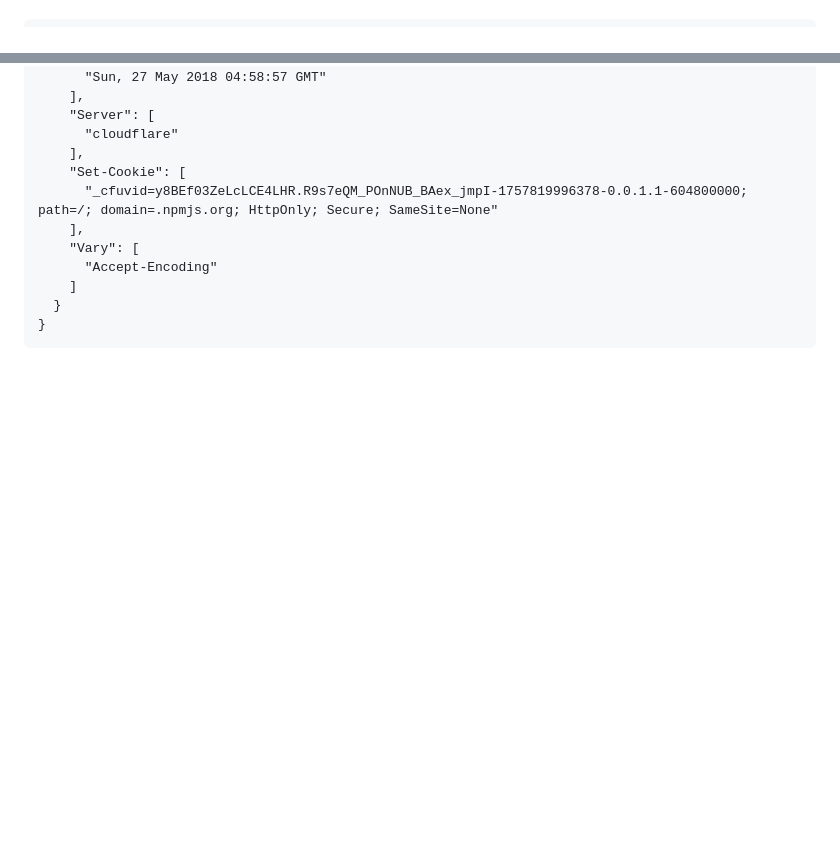
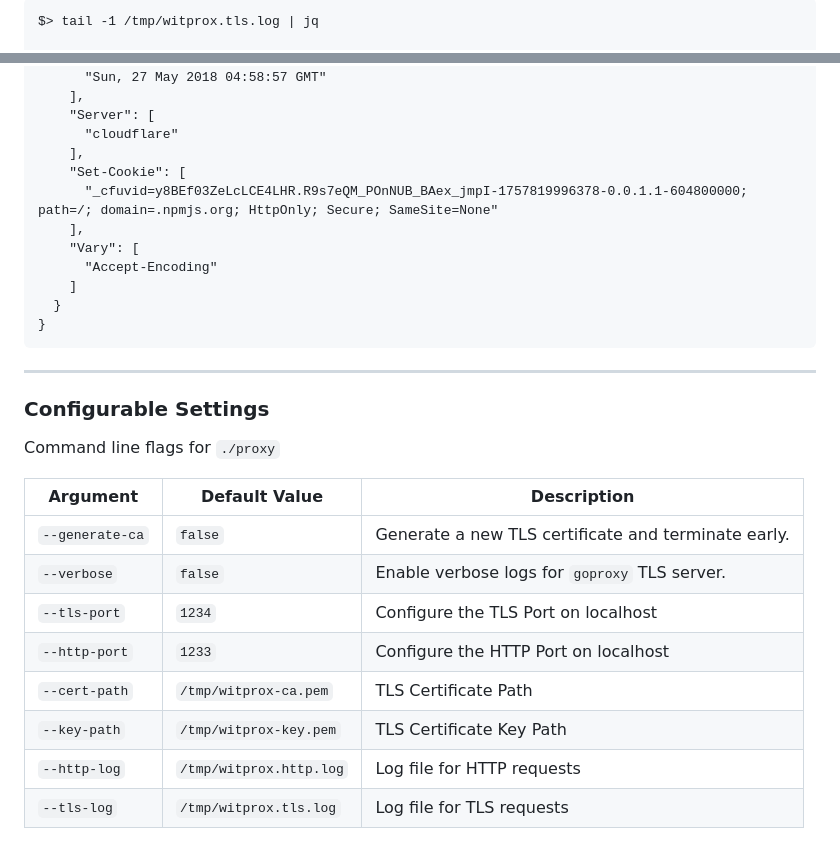
Before and after one commit to stupendoussuperpowers/witprox, a Markdown page: README.md, 2 parts joined by grey strips. Rendered like a GitHub page; blank space fills up the shorter version.

````diff
--- a/README.md
+++ b/README.md
@@ -57,5 +76,7 @@ Example log of one of the connections made by from a `npm install` -
 
 ```
+$> tail -1 /tmp/witprox.tls.log | jq
+
 {
   "timestamp": "2025-09-14T03:19:56.357272801Z",
   "duration_ms": 9223372036854,
@@ -139,3 +160,19 @@ Example log of one of the connections made by from a `npm install` -
   }
 }
 ```
+
+---
+### Configurable Settings
+
+Command line flags for `./proxy`
+
+| Argument | Default Value | Description |
+| -------- | ------------- | ----------- |
+| `--generate-ca` |  `false` | Generate a new TLS certificate and terminate early. |
+| `--verbose` | `false` | Enable verbose logs for `goproxy` TLS server.|
+| `--tls-port` | `1234` | Configure the TLS Port on localhost |
+| `--http-port` |  `1233` | Configure the HTTP Port on localhost |
+| `--cert-path` | `/tmp/witprox-ca.pem` | TLS Certificate Path |
+| `--key-path` | `/tmp/witprox-key.pem` | TLS Certificate Key Path |
+| `--http-log` |  `/tmp/witprox.http.log` | Log file for HTTP requests |
+| `--tls-log` | `/tmp/witprox.tls.log` | Log file for TLS requests |
````
Also changed, not shown: other parts of README.md (+57 -38 lines).
